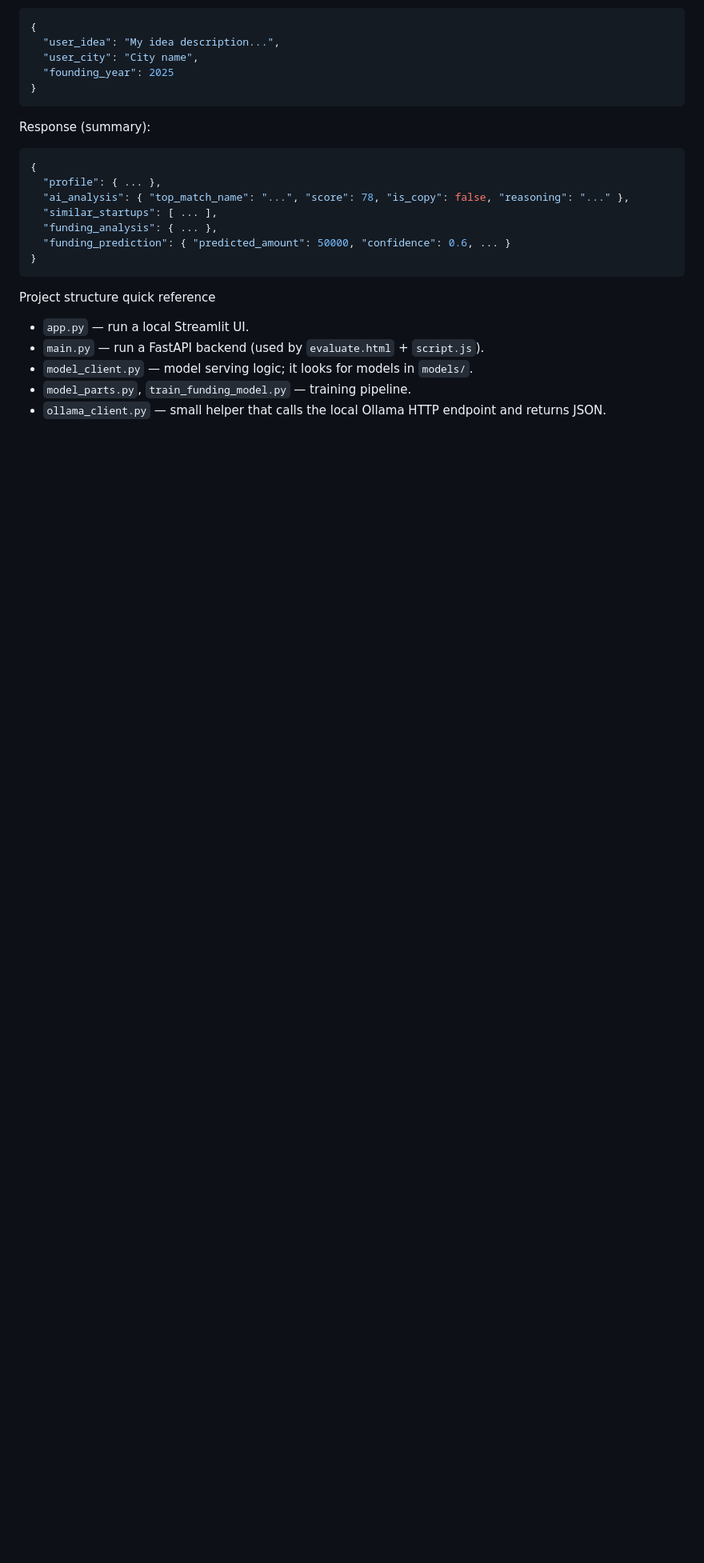
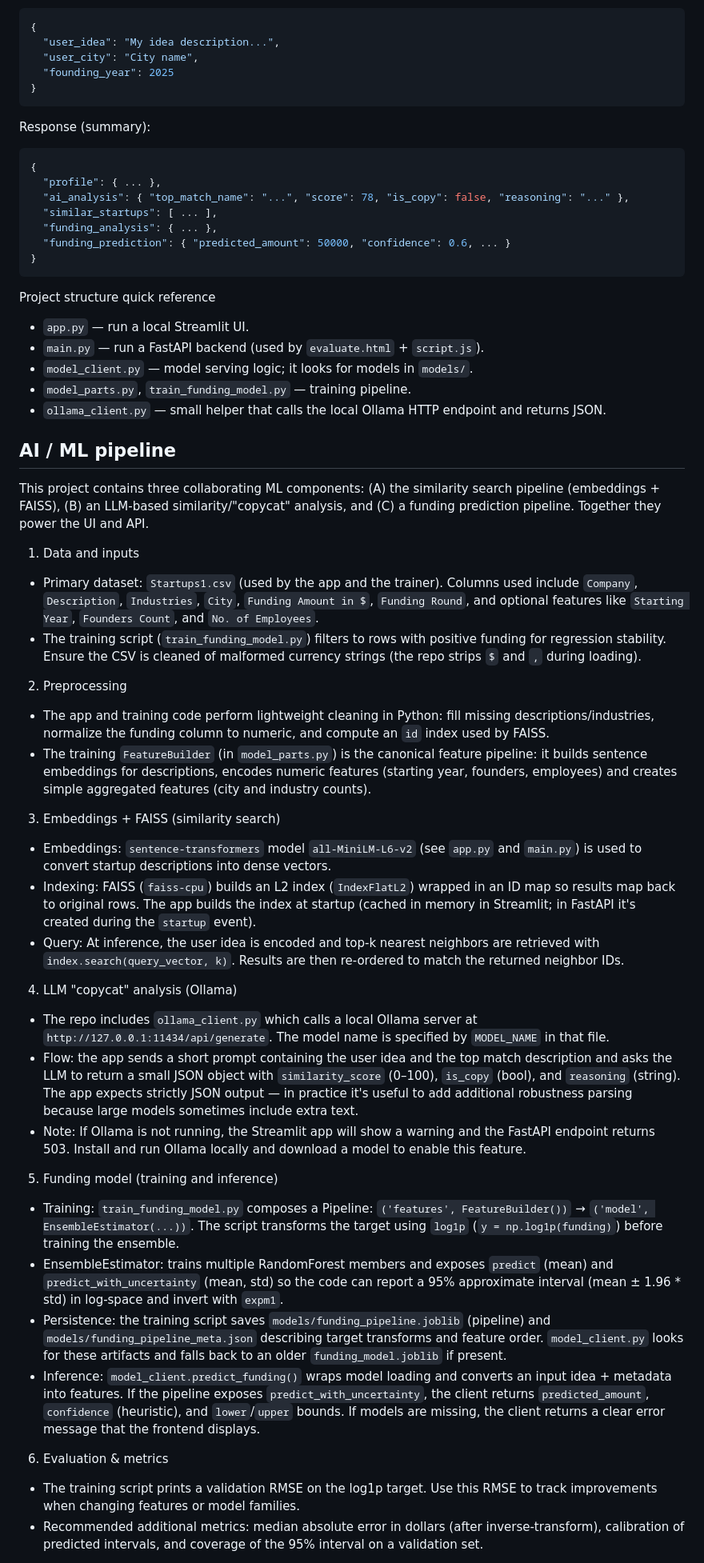
Before and after one commit to Dhruv-Gadre/__Startify__, a Markdown page: README.md, the part around one of its changes. Shown at 80% size. GitHub-like rendering; blank space fills up the shorter version.

Commit message:
added ai/ml pipeline

```diff
--- a/README.md
+++ b/README.md
@@ -98,3 +98,36 @@ Project structure quick reference
 - `model_client.py` — model serving logic; it looks for models in `models/`.
 - `model_parts.py`, `train_funding_model.py` — training pipeline.
 - `ollama_client.py` — small helper that calls the local Ollama HTTP endpoint and returns JSON.
+
+## AI / ML pipeline
+
+This project contains three collaborating ML components: (A) the similarity search pipeline (embeddings + FAISS), (B) an LLM-based similarity/"copycat" analysis, and (C) a funding prediction pipeline. Together they power the UI and API.
+
+1) Data and inputs
+- Primary dataset: `Startups1.csv` (used by the app and the trainer). Columns used include `Company`, `Description`, `Industries`, `City`, `Funding Amount in $`, `Funding Round`, and optional features like `Starting Year`, `Founders Count`, and `No. of Employees`.
+- The training script (`train_funding_model.py`) filters to rows with positive funding for regression stability. Ensure the CSV is cleaned of malformed currency strings (the repo strips `$` and `,` during loading).
+
+2) Preprocessing
+- The app and training code perform lightweight cleaning in Python: fill missing descriptions/industries, normalize the funding column to numeric, and compute an `id` index used by FAISS.
+- The training `FeatureBuilder` (in `model_parts.py`) is the canonical feature pipeline: it builds sentence embeddings for descriptions, encodes numeric features (starting year, founders, employees) and creates simple aggregated features (city and industry counts).
+
+3) Embeddings + FAISS (similarity search)
+- Embeddings: `sentence-transformers` model `all-MiniLM-L6-v2` (see `app.py` and `main.py`) is used to convert startup descriptions into dense vectors.
+- Indexing: FAISS (`faiss-cpu`) builds an L2 index (`IndexFlatL2`) wrapped in an ID map so results map back to original rows. The app builds the index at startup (cached in memory in Streamlit; in FastAPI it's created during the `startup` event).
+- Query: At inference, the user idea is encoded and top-k nearest neighbors are retrieved with `index.search(query_vector, k)`. Results are then re-ordered to match the returned neighbor IDs.
+
+4) LLM "copycat" analysis (Ollama)
+- The repo includes `ollama_client.py` which calls a local Ollama server at `http://127.0.0.1:11434/api/generate`. The model name is specified by `MODEL_NAME` in that file.
+- Flow: the app sends a short prompt containing the user idea and the top match description and asks the LLM to return a small JSON object with `similarity_score` (0–100), `is_copy` (bool), and `reasoning` (string). The app expects strictly JSON output — in practice it's useful to add additional robustness parsing because large models sometimes include extra text.
+- Note: If Ollama is not running, the Streamlit app will show a warning and the FastAPI endpoint returns 503. Install and run Ollama locally and download a model to enable this feature.
+
+5) Funding model (training and inference)
+- Training: `train_funding_model.py` composes a Pipeline: `('features', FeatureBuilder())` → `('model', EnsembleEstimator(...))`. The script transforms the target using `log1p` (`y = np.log1p(funding)`) before training the ensemble.
+- EnsembleEstimator: trains multiple RandomForest members and exposes `predict` (mean) and `predict_with_uncertainty` (mean, std) so the code can report a 95% approximate interval (mean ± 1.96 * std) in log-space and invert with `expm1`.
+- Persistence: the training script saves `models/funding_pipeline.joblib` (pipeline) and `models/funding_pipeline_meta.json` describing target transforms and feature order. `model_client.py` looks for these artifacts and falls back to an older `funding_model.joblib` if present.
+- Inference: `model_client.predict_funding()` wraps model loading and converts an input idea + metadata into features. If the pipeline exposes `predict_with_uncertainty`, the client returns `predicted_amount`, `confidence` (heuristic), and `lower`/`upper` bounds. If models are missing, the client returns a clear error message that the frontend displays.
+
+6) Evaluation & metrics
+- The training script prints a validation RMSE on the log1p target. Use this RMSE to track improvements when changing features or model families.
+- Recommended additional metrics: median absolute error in dollars (after inverse-transform), calibration of predicted intervals, and coverage of the 95% interval on a validation set.
+
```
Also changed, not shown: other parts of README.md (+16 -0 lines).
